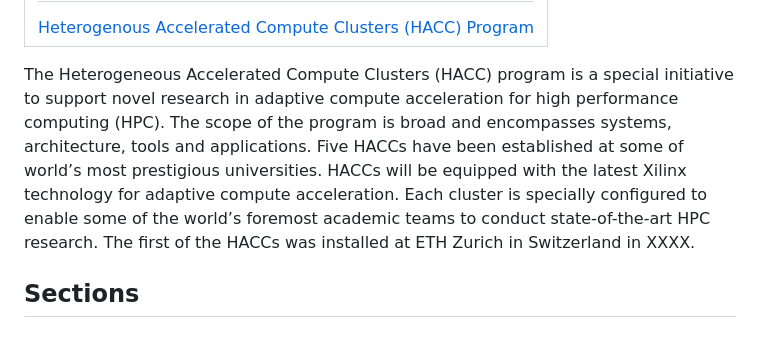
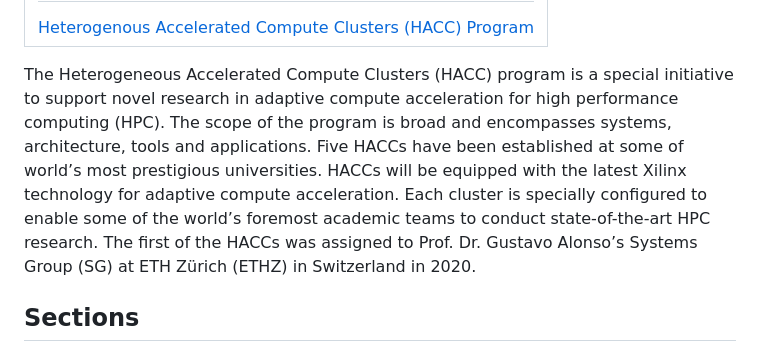
Before and after one commit to fpgasystems/hacc, a Markdown page: README.md, the part around the change. Drawn GitHub-style.

```diff
--- a/README.md
+++ b/README.md
@@ -14,7 +14,7 @@
 <a href="https://www.xilinx.com/support/university/XUP-HACC.html">Heterogenous Accelerated Compute Clusters (HACC) Program</a>
 </td></tr></table>
 
-The Heterogeneous Accelerated Compute Clusters (HACC) program is a special initiative to support novel research in adaptive compute acceleration for high performance computing (HPC). The scope of the program is broad and encompasses systems, architecture, tools and applications. Five HACCs have been established at some of world’s most prestigious universities. HACCs will be equipped with the latest Xilinx technology for adaptive compute acceleration. Each cluster is specially configured to enable some of the world’s foremost academic teams to conduct state-of-the-art HPC research. The first of the HACCs was installed at ETH Zurich in Switzerland in XXXX.
+The Heterogeneous Accelerated Compute Clusters (HACC) program is a special initiative to support novel research in adaptive compute acceleration for high performance computing (HPC). The scope of the program is broad and encompasses systems, architecture, tools and applications. Five HACCs have been established at some of world’s most prestigious universities. HACCs will be equipped with the latest Xilinx technology for adaptive compute acceleration. Each cluster is specially configured to enable some of the world’s foremost academic teams to conduct state-of-the-art HPC research. The first of the HACCs was assigned to Prof. Dr. Gustavo Alonso’s Systems Group (SG) at ETH Zürich (ETHZ) in Switzerland in 2020.
 
 ## Sections
 * [Accessing the cluster](docs/accessing-the-cluster.md)
```
Also changed, not shown: imgs/projects.png (added), 2 other files.
